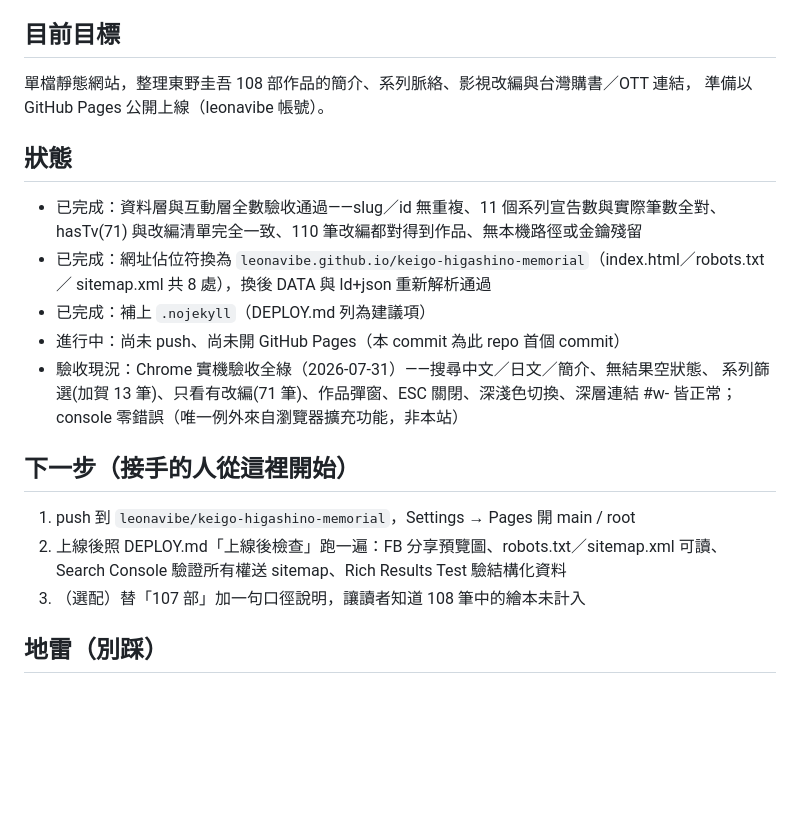
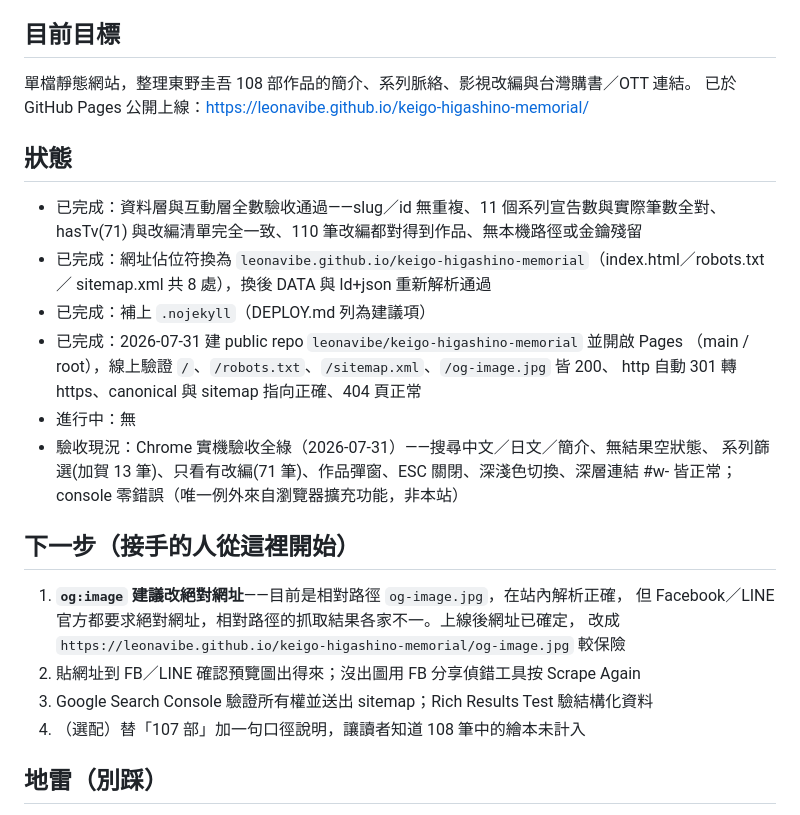
Before and after one commit to leonavibe/keigo-higashino-memorial, a Markdown page: HANDOFF.md, the part around the change. GitHub-like rendering; blank space fills up the shorter version.

Commit message:
docs: HANDOFF 更新——Pages 已上線，補記線上驗證結果與 og:image 待辦
Co-Authored-By: Claude Opus 5 (1M context) <noreply@anthropic.com>

```diff
--- a/HANDOFF.md
+++ b/HANDOFF.md
@@ -2,8 +2,8 @@
 更新：2026-07-31／claude
 
 ## 目前目標
-單檔靜態網站，整理東野圭吾 108 部作品的簡介、系列脈絡、影視改編與台灣購書／OTT 連結，
-準備以 GitHub Pages 公開上線（leonavibe 帳號）。
+單檔靜態網站，整理東野圭吾 108 部作品的簡介、系列脈絡、影視改編與台灣購書／OTT 連結。
+已於 GitHub Pages 公開上線：https://leonavibe.github.io/keigo-higashino-memorial/
 
 ## 狀態
 - 已完成：資料層與互動層全數驗收通過——slug／id 無重複、11 個系列宣告數與實際筆數全對、
@@ -11,16 +11,21 @@
 - 已完成：網址佔位符換為 `leonavibe.github.io/keigo-higashino-memorial`（index.html／robots.txt／
   sitemap.xml 共 8 處），換後 DATA 與 ld+json 重新解析通過
 - 已完成：補上 `.nojekyll`（DEPLOY.md 列為建議項）
-- 進行中：尚未 push、尚未開 GitHub Pages（本 commit 為此 repo 首個 commit）
+- 已完成：2026-07-31 建 public repo `leonavibe/keigo-higashino-memorial` 並開啟 Pages
+  （main / root），線上驗證 `/`、`/robots.txt`、`/sitemap.xml`、`/og-image.jpg` 皆 200、
+  http 自動 301 轉 https、canonical 與 sitemap 指向正確、404 頁正常
+- 進行中：無
 - 驗收現況：Chrome 實機驗收全綠（2026-07-31）——搜尋中文／日文／簡介、無結果空狀態、
   系列篩選(加賀 13 筆)、只看有改編(71 筆)、作品彈窗、ESC 關閉、深淺色切換、深層連結 #w-<slug>
   皆正常；console 零錯誤（唯一例外來自瀏覽器擴充功能，非本站）
 
 ## 下一步（接手的人從這裡開始）
-1. push 到 `leonavibe/keigo-higashino-memorial`，Settings → Pages 開 main / root
-2. 上線後照 DEPLOY.md「上線後檢查」跑一遍：FB 分享預覽圖、robots.txt／sitemap.xml 可讀、
-   Search Console 驗證所有權送 sitemap、Rich Results Test 驗結構化資料
-3. （選配）替「107 部」加一句口徑說明，讓讀者知道 108 筆中的繪本未計入
+1. **`og:image` 建議改絕對網址**——目前是相對路徑 `og-image.jpg`，在站內解析正確，
+   但 Facebook／LINE 官方都要求絕對網址，相對路徑的抓取結果各家不一。上線後網址已確定，
+   改成 `https://leonavibe.github.io/keigo-higashino-memorial/og-image.jpg` 較保險
+2. 貼網址到 FB／LINE 確認預覽圖出得來；沒出圖用 FB 分享偵錯工具按 Scrape Again
+3. Google Search Console 驗證所有權並送出 sitemap；Rich Results Test 驗結構化資料
+4. （選配）替「107 部」加一句口徑說明，讓讀者知道 108 筆中的繪本未計入
 
 ## 地雷（別踩）
 - **107 vs 108 是刻意的，不要「修正」**：`works` 陣列 108 筆，首頁 stats 寫「107 部」，
```
